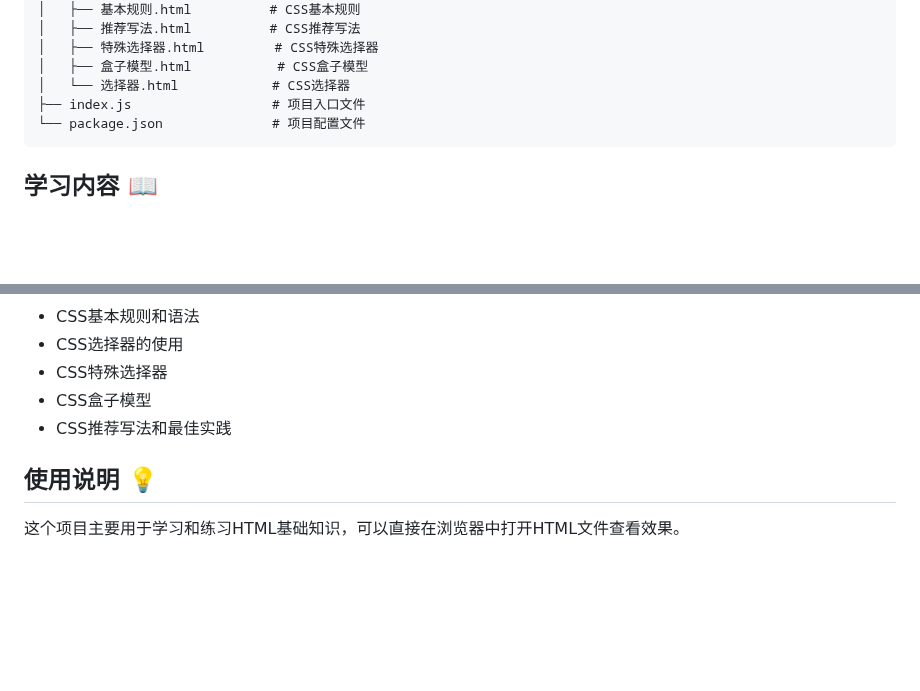
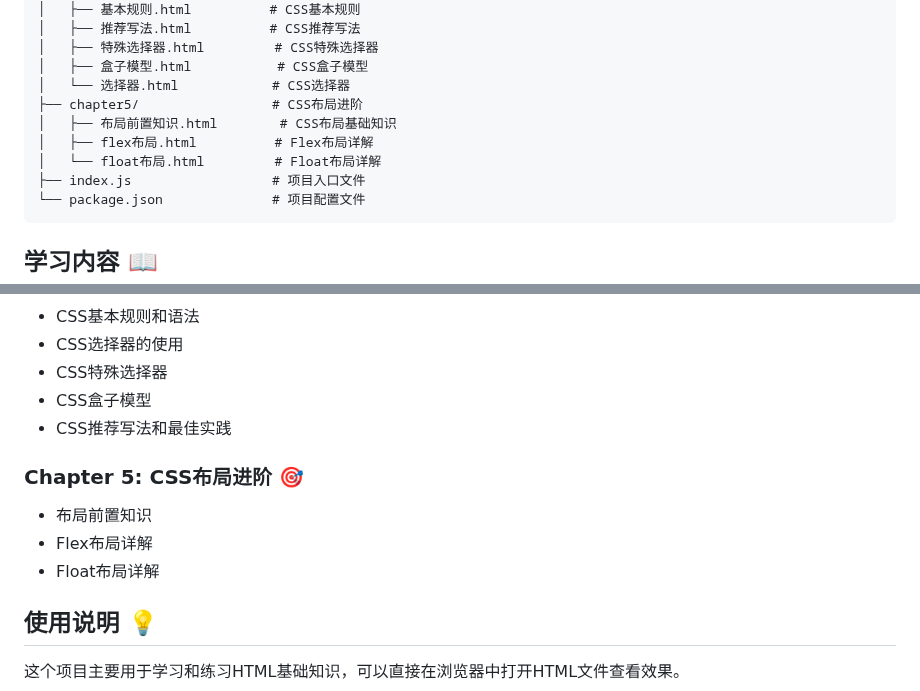
Before and after one commit to tyz20050812tyz/Front-end-learning, a Markdown page: README.md, 2 parts joined by grey strips. GitHub-like rendering; blank space fills up the shorter version.

Commit message:
更新readme

````diff
--- a/README.md
+++ b/README.md
@@ -32,6 +32,10 @@
 │   ├── 特殊选择器.html         # CSS特殊选择器
 │   ├── 盒子模型.html           # CSS盒子模型
 │   └── 选择器.html            # CSS选择器
+├── chapter5/                 # CSS布局进阶
+│   ├── 布局前置知识.html        # CSS布局基础知识
+│   ├── flex布局.html          # Flex布局详解
+│   └── float布局.html         # Float布局详解
 ├── index.js                  # 项目入口文件
 └── package.json              # 项目配置文件
 ```
@@ -60,6 +64,11 @@
 - CSS盒子模型
 - CSS推荐写法和最佳实践
 
+### Chapter 5: CSS布局进阶 🎯
+- 布局前置知识
+- Flex布局详解
+- Float布局详解
+
 ## 使用说明 💡
 
 这个项目主要用于学习和练习HTML基础知识，可以直接在浏览器中打开HTML文件查看效果。
````
